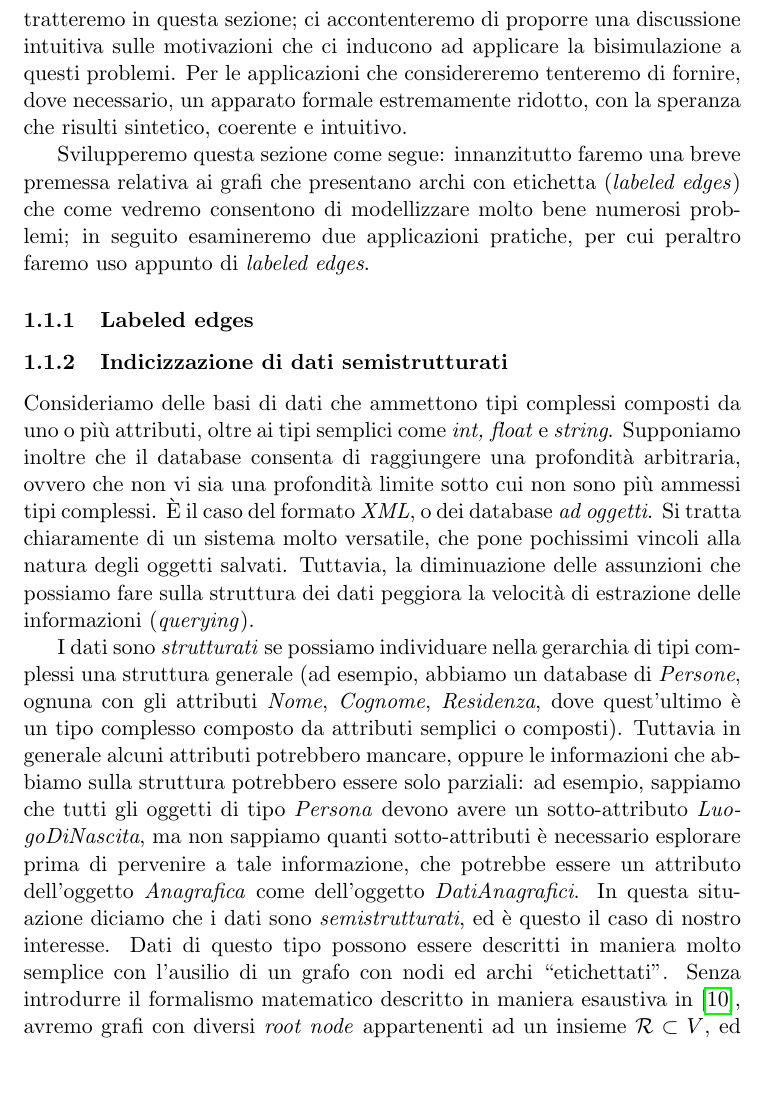
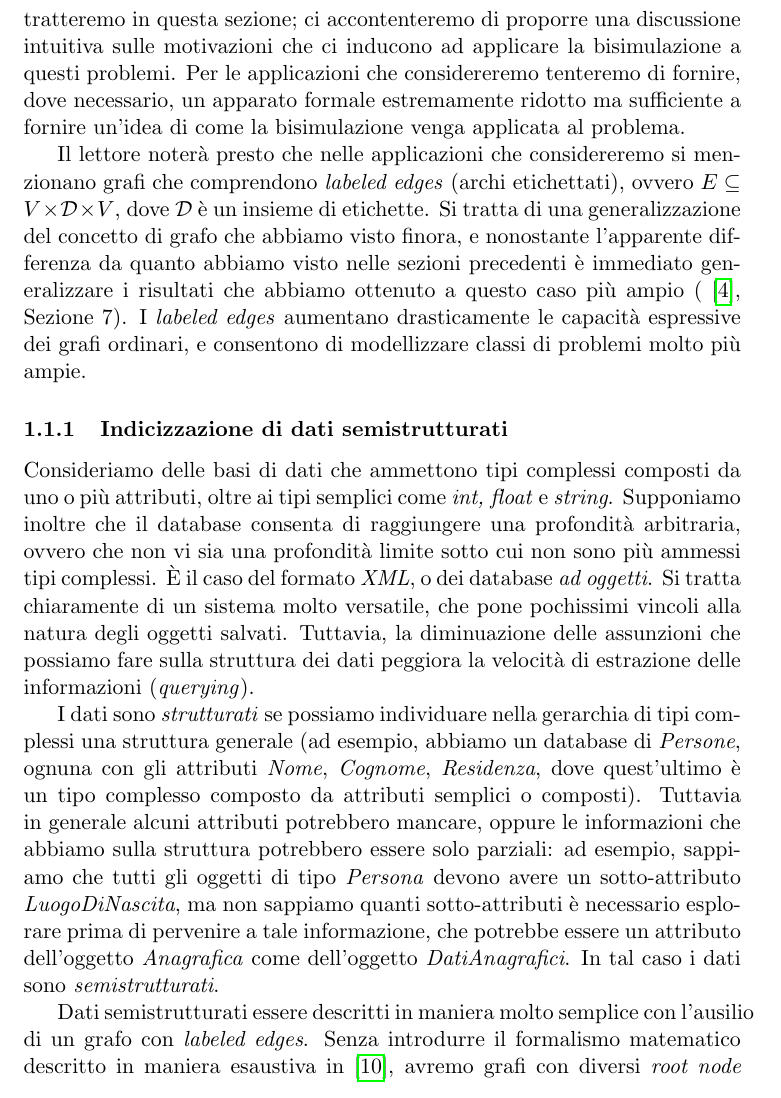
Before and after one commit to fandreuz/bsc-thesis, a LaTeX document (document.tex, which reads sezione3/applications/file.tex): part of page 3 of 15, cut so that both start at the same text, the shorter picture padded with empty space. Compiled offline with pdfLaTeX.

Commit message:
labeled edges

```diff
--- a/sezione3/applications/file.tex
+++ b/sezione3/applications/file.tex
@@ -6,16 +6,16 @@ E' risaputo che molti sistemi possono essere modellizzati efficacemente utilizza
 
 Naturalmente la bisimulazione non è un metodo di classificazione universale e privo di difetti: si può osservare molto facilmente infatti che essa non fornisce informazioni quantitative, ma solo qualitative: se da un nodo partono uno o due archi verso nodi di una stessa classe di equivalenza della bisimulazione, non c'è alcuna differenza. Esistono comunque numerosi problemi per cui proprio questa caratteristica consente di pervenire ad una soluzione ottimale: è su questi che ci focalizzeremo nel seguito.
 
-Precisiamo che non intendiamo fornire una trattazione estesa dei temi che tratteremo in questa sezione; ci accontenteremo di proporre una discussione intuitiva sulle motivazioni che ci inducono ad applicare la bisimulazione a questi problemi. Per le applicazioni che considereremo tenteremo di fornire, dove necessario, un apparato formale estremamente ridotto, con la speranza che risulti sintetico, coerente e intuitivo.
+Precisiamo che non intendiamo fornire una trattazione estesa dei temi che tratteremo in questa sezione; ci accontenteremo di proporre una discussione intuitiva sulle motivazioni che ci inducono ad applicare la bisimulazione a questi problemi. Per le applicazioni che considereremo tenteremo di fornire, dove necessario, un apparato formale estremamente ridotto ma sufficiente a fornire un'idea di come  la bisimulazione venga applicata al problema.
 
-Svilupperemo questa sezione come segue: innanzitutto faremo una breve premessa relativa ai grafi che presentano archi con etichetta (\emph{labeled edges}) che come vedremo consentono di modellizzare molto bene numerosi problemi; in seguito esamineremo due applicazioni pratiche, per cui peraltro faremo uso appunto di \emph{labeled edges}.
-
-\subsubsection{Labeled edges}
+Il lettore noterà presto che nelle applicazioni che considereremo si menzionano grafi che comprendono \emph{labeled edges} (archi etichettati), ovvero $E \subseteq V \times \mathcal{D} \times V$, dove $\mathcal{D}$ è un insieme di etichette. Si tratta di una generalizzazione del concetto di grafo che abbiamo visto finora, e nonostante l'apparente differenza da quanto abbiamo visto nelle sezioni precedenti è immediato generalizzare i risultati che abbiamo ottenuto a questo caso più ampio (\cite{dovier}, Sezione 7). I \emph{labeled edges} aumentano drasticamente le capacità espressive dei grafi ordinari, e consentono di modellizzare classi di problemi molto più ampie.
 
 \subsubsection{Indicizzazione di dati semistrutturati}
 Consideriamo delle basi di dati che ammettono tipi complessi composti da uno o più attributi, oltre ai tipi semplici come \emph{int, float} e \emph{string}. Supponiamo inoltre che il database consenta di raggiungere una profondità arbitraria, ovvero che non vi sia una profondità limite sotto cui non sono più ammessi tipi complessi. \accente il caso del formato \emph{XML}, o dei database \emph{ad oggetti}. Si tratta chiaramente di un sistema molto versatile, che pone pochissimi vincoli alla natura degli oggetti salvati. Tuttavia, la diminuazione delle assunzioni che possiamo fare sulla struttura dei dati peggiora la velocità di estrazione delle informazioni (\emph{querying}).
 
-I dati sono \emph{strutturati} se possiamo individuare nella gerarchia di tipi complessi una struttura generale (ad esempio, abbiamo un database di \emph{Persone}, ognuna con gli attributi \emph{Nome}, \emph{Cognome}, \emph{Residenza}, dove quest'ultimo è un tipo complesso composto da attributi semplici o composti). Tuttavia in generale alcuni attributi potrebbero mancare, oppure le informazioni che abbiamo sulla struttura potrebbero essere solo parziali: ad esempio, sappiamo che tutti gli oggetti di tipo \emph{Persona} devono avere un sotto-attributo \emph{LuogoDiNascita}, ma non sappiamo quanti sotto-attributi è necessario esplorare prima di pervenire a tale informazione, che potrebbe essere un attributo dell'oggetto \emph{Anagrafica} come dell'oggetto \emph{DatiAnagrafici}. In questa situazione diciamo che i dati sono \emph{semistrutturati}, ed è questo il caso di nostro interesse. Dati di questo tipo possono essere descritti in maniera molto semplice con l'ausilio di un grafo con nodi ed archi ``etichettati''. Senza introdurre il formalismo matematico descritto in maniera esaustiva in \cite{milo}, avremo grafi con diversi \emph{root node} appartenenti ad un insieme $\mathcal{R} \subset V$, ed un insieme di archi $E \subseteq V \times \mathcal{D} \times V$, dove $\mathcal{D}$ è l'insieme dei possibili nomi di attributo (\emph{Nome}, \emph{Residenza}, \dots). Ad ogni nodo associamo un valore semplice (stringa, intero, \dots), che lo caratterizza insieme alla lista di attributi (archi) che partono da tale nodo.
+I dati sono \emph{strutturati} se possiamo individuare nella gerarchia di tipi complessi una struttura generale (ad esempio, abbiamo un database di \emph{Persone}, ognuna con gli attributi \emph{Nome}, \emph{Cognome}, \emph{Residenza}, dove quest'ultimo è un tipo complesso composto da attributi semplici o composti). Tuttavia in generale alcuni attributi potrebbero mancare, oppure le informazioni che abbiamo sulla struttura potrebbero essere solo parziali: ad esempio, sappiamo che tutti gli oggetti di tipo \emph{Persona} devono avere un sotto-attributo \emph{LuogoDiNascita}, ma non sappiamo quanti sotto-attributi è necessario esplorare prima di pervenire a tale informazione, che potrebbe essere un attributo dell'oggetto \emph{Anagrafica} come dell'oggetto \emph{DatiAnagrafici}. In tal caso i dati sono \emph{semistrutturati}.
+
+Dati semistrutturati essere descritti in maniera molto semplice con l'ausilio di un grafo con \emph{labeled edges}. Senza introdurre il formalismo matematico descritto in maniera esaustiva in \cite{milo}, avremo grafi con diversi \emph{root node} appartenenti ad un insieme $\mathcal{R} \subset V$, ed un insieme di archi $E \subseteq V \times \mathcal{D} \times V$, dove $\mathcal{D}$ è l'insieme dei possibili nomi di attributo (\emph{Nome}, \emph{Residenza}, \dots). Ad ogni nodo associamo un valore semplice (stringa, intero, \dots), che lo caratterizza insieme alla lista di attributi (archi) che partono da tale nodo.
 
 Abbiamo tutti gli ingredienti per rappresentare i dati di cui siamo in possesso, ma risulta evidente la difficoltà nell'interrogazione del database: il fatto che la struttura dei dati sia parzialmente sconosciuta all'utente complica notevolmente l'esplorazione del grafo, in quanto a meno che non si disponga di una "mappa" esaustiva della struttura particolare di tutti i dati siamo obbligati ad effettuare una ricerca esaustiva dell'informazione che intendiamo estrarre. Per questo motivo introduciamo un linguaggio che consente di definire in modo molto naturale i vincoli che i dati ricercati devono rispettare, le \emph{query}. Spenderemo poche parole per caratterizzare questo strumento, in quanto riteniamo che sia molto facile intuirne il funzionamento.
 \begin{example}
```
